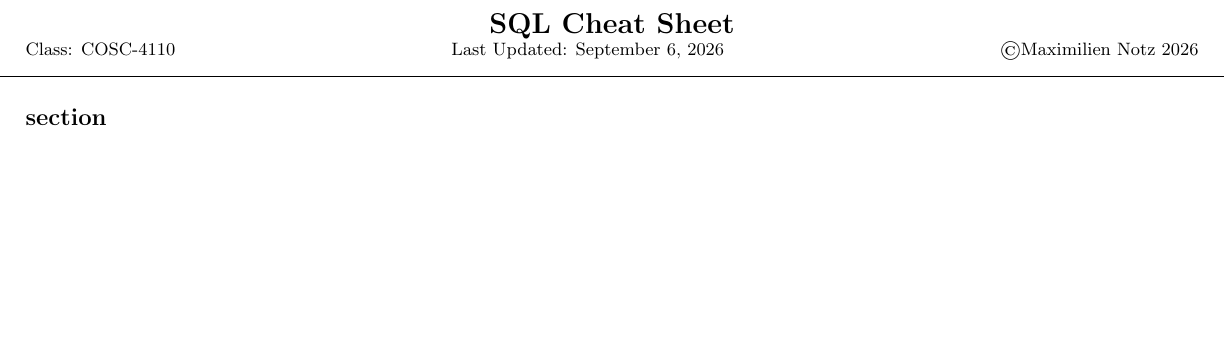
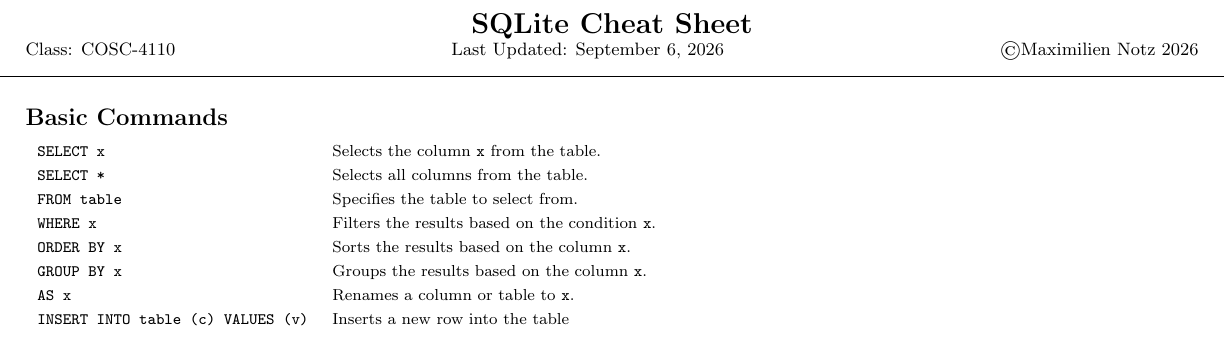
Before and after one commit to IronMax03/Notes, a LaTeX document (Computer_Science/SQL/SQL.tex): part of the page, cut so that both start at the same text, the shorter picture padded with empty space. Compiled offline with pdfLaTeX.

Commit message:
Computer_Science/SQL: adding basic commends

```diff
--- a/Computer_Science/SQL/SQL.tex
+++ b/Computer_Science/SQL/SQL.tex
@@ -14,17 +14,26 @@
 
 \begin{document}
 \begin{center}
-    \Large{\textbf{SQL Cheat Sheet}}\\
+    \Large{\textbf{SQLite Cheat Sheet}}\\
     \small{Class: COSC-4110\hfill Last Updated: \today}\hfill\small{\textcopyright Maximilien Notz \the\year{}}
     \hspace*{-\dimexpr\oddsidemargin+1in\relax}\rule{\paperwidth}{0.4pt}
 \end{center}
-
 
 % content
 \begin{multicols}{2}
 \setcounter{secnumdepth}{0}
 
-\subsection{section}
+\subsection{Basic Commands}
+\begin{tabular}{C L}
+    SELECT x    & Selects the column \texttt{x} from the table.\\
+    SELECT *    & Selects all columns from the table.\\
+    FROM table  & Specifies the table to select from.\\
+    WHERE x     & Filters the results based on the condition \texttt{x}.\\
+    ORDER BY x  & Sorts the results based on the column \texttt{x}.\\
+    GROUP BY x  & Groups the results based on the column \texttt{x}.\\
+    AS x        & Renames a column or table to \texttt{x}.\\
+    INSERT INTO table (c) VALUES (v) & Inserts a new row into the table
+\end{tabular}
 
 
 \end{multicols}
```
Also changed, not shown: Computer_Science/SQL/SQL.pdf.
